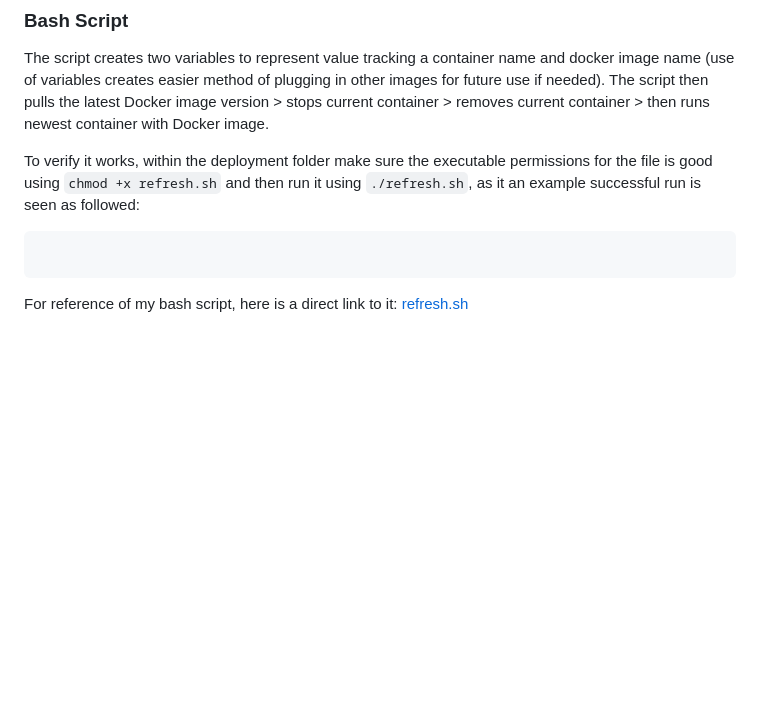
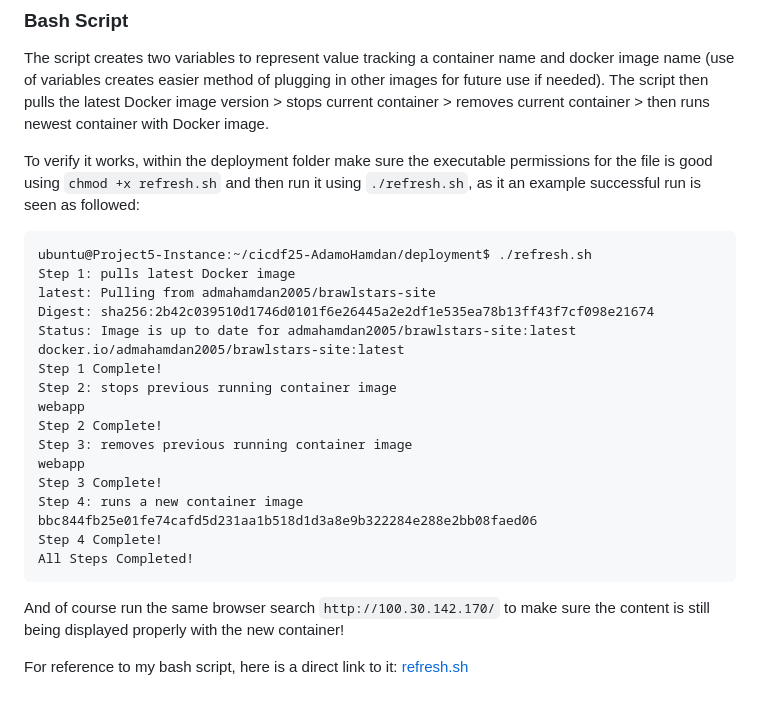
Before and after one commit to WSU-kduncan/cicdf25-AdamoHamdan, a Markdown page: README-CD.md, the part around the change. Rendered like a GitHub page; blank space fills up the shorter version.

Commit message:
part 1 documentation complete
Added example output for running refresh.sh script.

````diff
--- a/README-CD.md
+++ b/README-CD.md
@@ -63,7 +63,25 @@ The script creates two variables to represent value tracking a container name an
 To verify it works, within the deployment folder make sure the executable permissions for the file is good using `chmod +x refresh.sh` and then run it using `./refresh.sh`, as it an example successful run is seen as followed:
 
 ```
-
+ubuntu@Project5-Instance:~/cicdf25-AdamoHamdan/deployment$ ./refresh.sh
+Step 1: pulls latest Docker image
+latest: Pulling from admahamdan2005/brawlstars-site
+Digest: sha256:2b42c039510d1746d0101f6e26445a2e2df1e535ea78b13ff43f7cf098e21674
+Status: Image is up to date for admahamdan2005/brawlstars-site:latest
+docker.io/admahamdan2005/brawlstars-site:latest
+Step 1 Complete!
+Step 2: stops previous running container image
+webapp
+Step 2 Complete!
+Step 3: removes previous running container image
+webapp
+Step 3 Complete!
+Step 4: runs a new container image
+bbc844fb25e01fe74cafd5d231aa1b518d1d3a8e9b322284e288e2bb08faed06
+Step 4 Complete!
+All Steps Completed!
 ```
 
-For reference of my bash script, here is a direct link to it: [refresh.sh](/deployment/refresh.sh)
+And of course run the same browser search `http://100.30.142.170/` to make sure the content is still being displayed properly with the new container!
+
+For reference to my bash script, here is a direct link to it: [refresh.sh](/deployment/refresh.sh)
````
